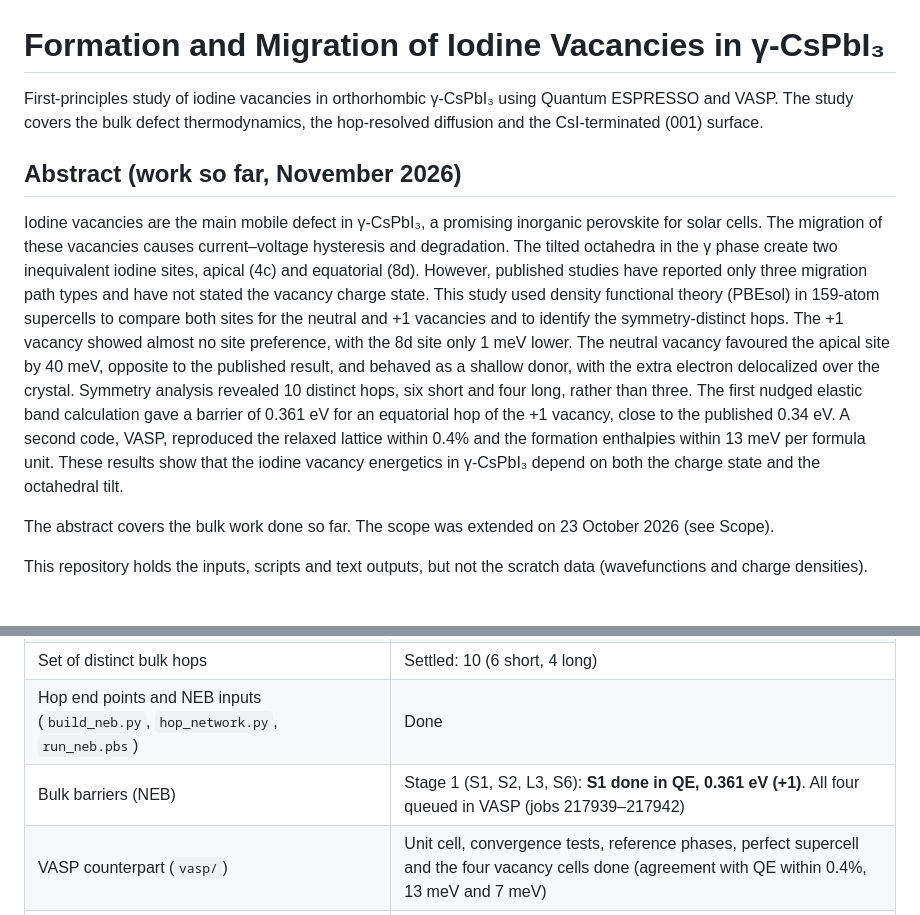
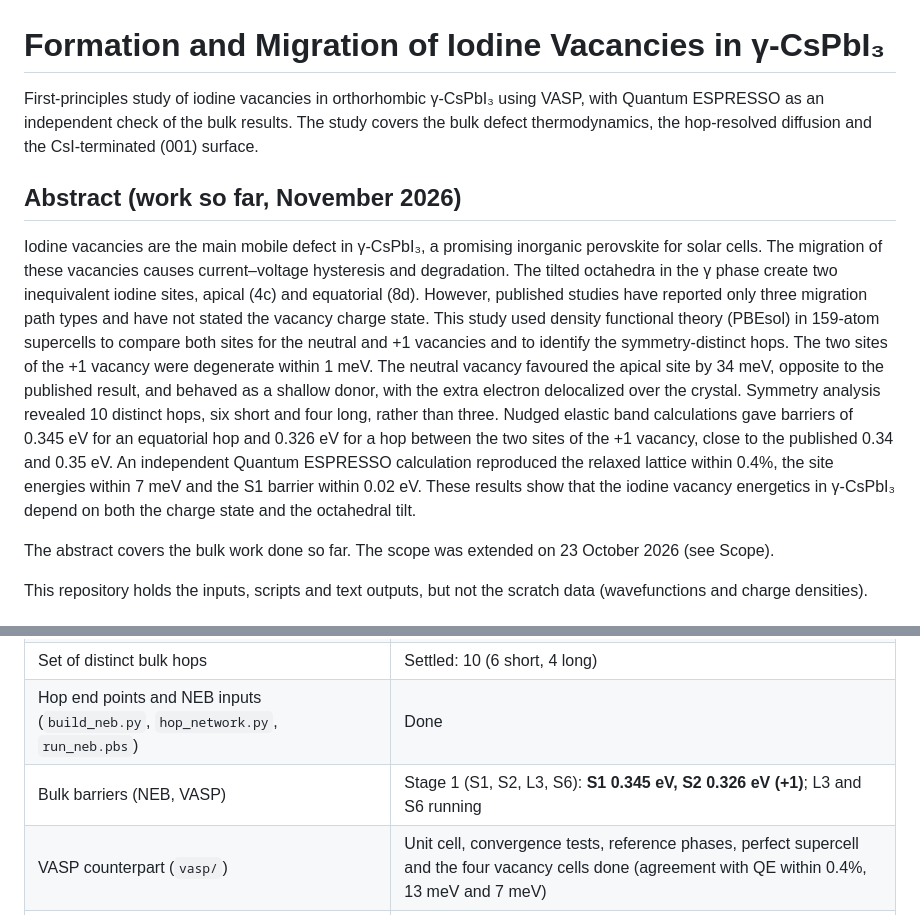
Before and after one commit to daoduywork-maker/gamma-CsPbI3-defects, a Markdown page: README.md, 2 parts joined by grey strips. Drawn GitHub-style.

```diff
--- a/README.md
+++ b/README.md
@@ -1,10 +1,10 @@
 # Formation and Migration of Iodine Vacancies in γ-CsPbI₃
 
-First-principles study of iodine vacancies in orthorhombic γ-CsPbI₃ using Quantum ESPRESSO and VASP. The study covers the bulk defect thermodynamics, the hop-resolved diffusion and the CsI-terminated (001) surface.
+First-principles study of iodine vacancies in orthorhombic γ-CsPbI₃ using VASP, with Quantum ESPRESSO as an independent check of the bulk results. The study covers the bulk defect thermodynamics, the hop-resolved diffusion and the CsI-terminated (001) surface.
 
 ## Abstract (work so far, November 2026)
 
-Iodine vacancies are the main mobile defect in γ-CsPbI₃, a promising inorganic perovskite for solar cells. The migration of these vacancies causes current–voltage hysteresis and degradation. The tilted octahedra in the γ phase create two inequivalent iodine sites, apical (4c) and equatorial (8d). However, published studies have reported only three migration path types and have not stated the vacancy charge state. This study used density functional theory (PBEsol) in 159-atom supercells to compare both sites for the neutral and +1 vacancies and to identify the symmetry-distinct hops. The +1 vacancy showed almost no site preference, with the 8d site only 1 meV lower. The neutral vacancy favoured the apical site by 40 meV, opposite to the published result, and behaved as a shallow donor, with the extra electron delocalized over the crystal. Symmetry analysis revealed 10 distinct hops, six short and four long, rather than three. The first nudged elastic band calculation gave a barrier of 0.361 eV for an equatorial hop of the +1 vacancy, close to the published 0.34 eV. A second code, VASP, reproduced the relaxed lattice within 0.4% and the formation enthalpies within 13 meV per formula unit. These results show that the iodine vacancy energetics in γ-CsPbI₃ depend on both the charge state and the octahedral tilt.
+Iodine vacancies are the main mobile defect in γ-CsPbI₃, a promising inorganic perovskite for solar cells. The migration of these vacancies causes current–voltage hysteresis and degradation. The tilted octahedra in the γ phase create two inequivalent iodine sites, apical (4c) and equatorial (8d). However, published studies have reported only three migration path types and have not stated the vacancy charge state. This study used density functional theory (PBEsol) in 159-atom supercells to compare both sites for the neutral and +1 vacancies and to identify the symmetry-distinct hops. The two sites of the +1 vacancy were degenerate within 1 meV. The neutral vacancy favoured the apical site by 34 meV, opposite to the published result, and behaved as a shallow donor, with the extra electron delocalized over the crystal. Symmetry analysis revealed 10 distinct hops, six short and four long, rather than three. Nudged elastic band calculations gave barriers of 0.345 eV for an equatorial hop and 0.326 eV for a hop between the two sites of the +1 vacancy, close to the published 0.34 and 0.35 eV. An independent Quantum ESPRESSO calculation reproduced the relaxed lattice within 0.4%, the site energies within 7 meV and the S1 barrier within 0.02 eV. These results show that the iodine vacancy energetics in γ-CsPbI₃ depend on both the charge state and the octahedral tilt.
 
 The abstract covers the bulk work done so far. The scope was extended on 23 October 2026 (see Scope).
 
@@ -20,7 +20,7 @@ This repository holds the inputs, scripts and text outputs, but not the scratch
 | Vacancy relaxations (4 jobs) | All four done in QE and in VASP |
 | Set of distinct bulk hops | Settled: 10 (6 short, 4 long) |
 | Hop end points and NEB inputs (`build_neb.py`, `hop_network.py`, `run_neb.pbs`) | Done |
-| Bulk barriers (NEB) | Stage 1 (S1, S2, L3, S6): **S1 done in QE, 0.361 eV (+1)**. All four queued in VASP (jobs 217939–217942) |
+| Bulk barriers (NEB, VASP) | Stage 1 (S1, S2, L3, S6): **S1 0.345 eV, S2 0.326 eV (+1)**; L3 and S6 running |
 | VASP counterpart (`vasp/`) | Unit cell, convergence tests, reference phases, perfect supercell and the four vacancy cells done (agreement with QE within 0.4%, 13 meV and 7 meV) |
 | Part A: reference phases and chemical-potential region (step 5) | **Done** |
 | Part A: V_I formation energy (step 6) | To do |
```
Also changed, not shown: other parts of README.md (+14 -8 lines), assets/neb_S1_qp1_vasp.png (added), assets/neb_S2_qp1_vasp.png (added), 9 other files.
